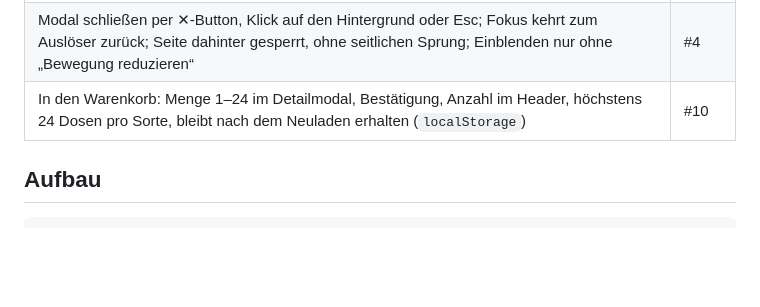
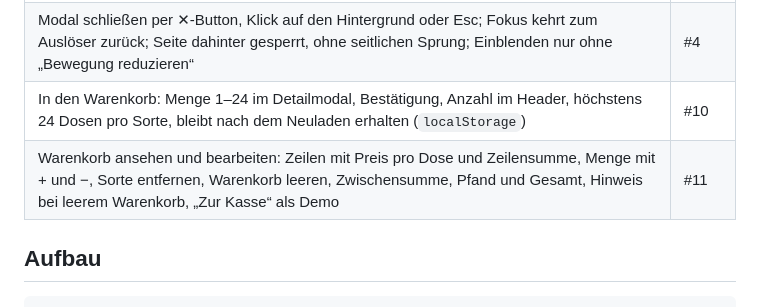
Before and after one commit to Laifstar/Mini-Shops-ohne-Backend, a Markdown page: README.md, the part around the change. Rendered like a GitHub page; blank space fills up the shorter version.

Commit message:
docs: add editing the cart to README features
Refs #11

Co-Authored-By: Claude Opus 5.5 (1M context) <noreply@anthropic.com>

```diff
--- a/README.md
+++ b/README.md
@@ -46,6 +46,7 @@ Alternativ in VS Code mit der Erweiterung *Live Server* („Go Live“).
 | Detailmodal: „Details“ öffnet Beschreibung, Preis, Koffein-Pflichthinweis, Nährwerttabelle (pro 100 ml und pro Dose) und Zutaten des angeklickten Produkts | #3 |
 | Modal schließen per ✕-Button, Klick auf den Hintergrund oder Esc; Fokus kehrt zum Auslöser zurück; Seite dahinter gesperrt, ohne seitlichen Sprung; Einblenden nur ohne „Bewegung reduzieren“ | #4 |
 | In den Warenkorb: Menge 1–24 im Detailmodal, Bestätigung, Anzahl im Header, höchstens 24 Dosen pro Sorte, bleibt nach dem Neuladen erhalten (`localStorage`) | #10 |
+| Warenkorb ansehen und bearbeiten: Zeilen mit Preis pro Dose und Zeilensumme, Menge mit + und −, Sorte entfernen, Warenkorb leeren, Zwischensumme, Pfand und Gesamt, Hinweis bei leerem Warenkorb, „Zur Kasse“ als Demo | #11 |
 
 ## Aufbau
 
```
